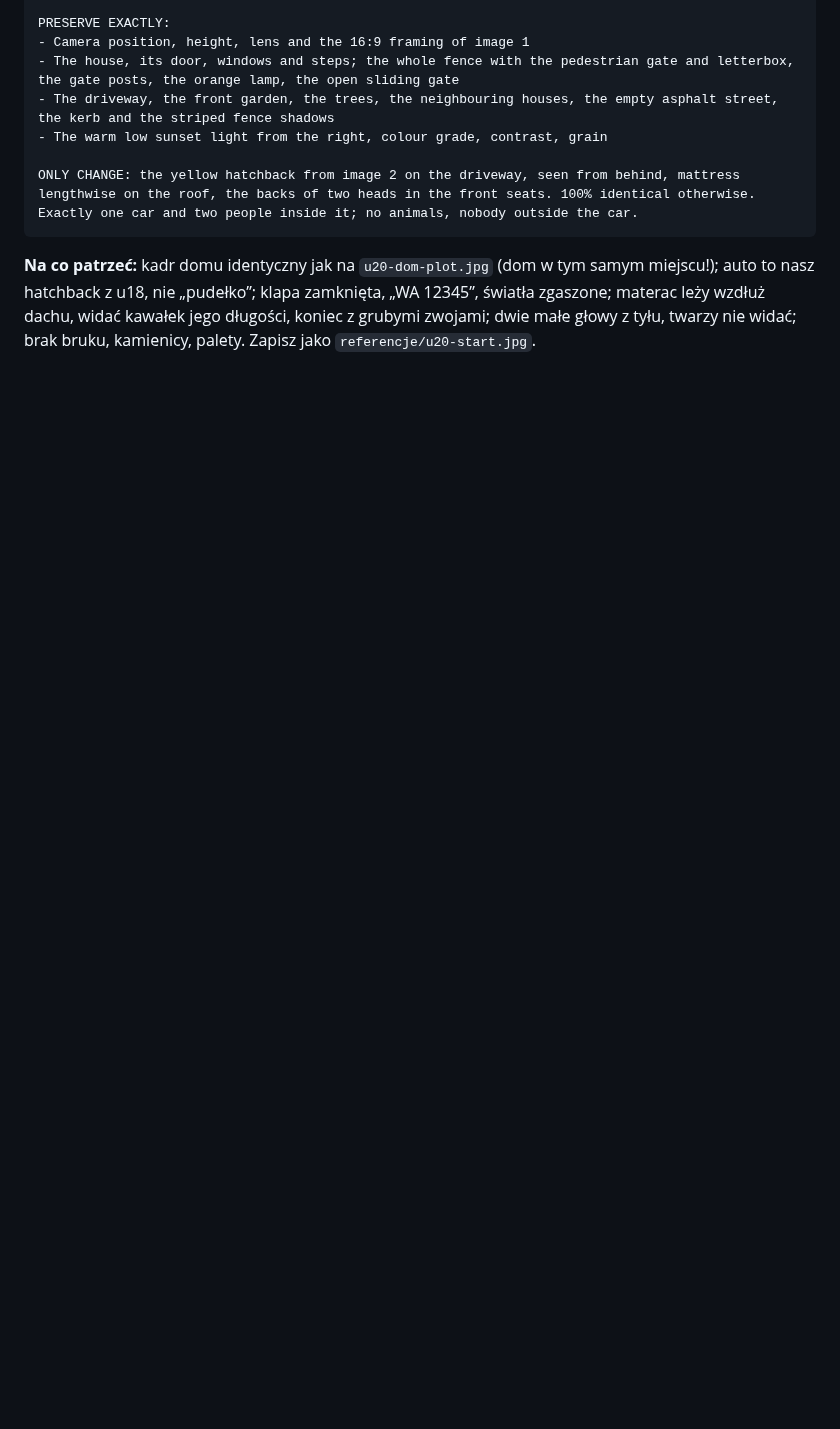
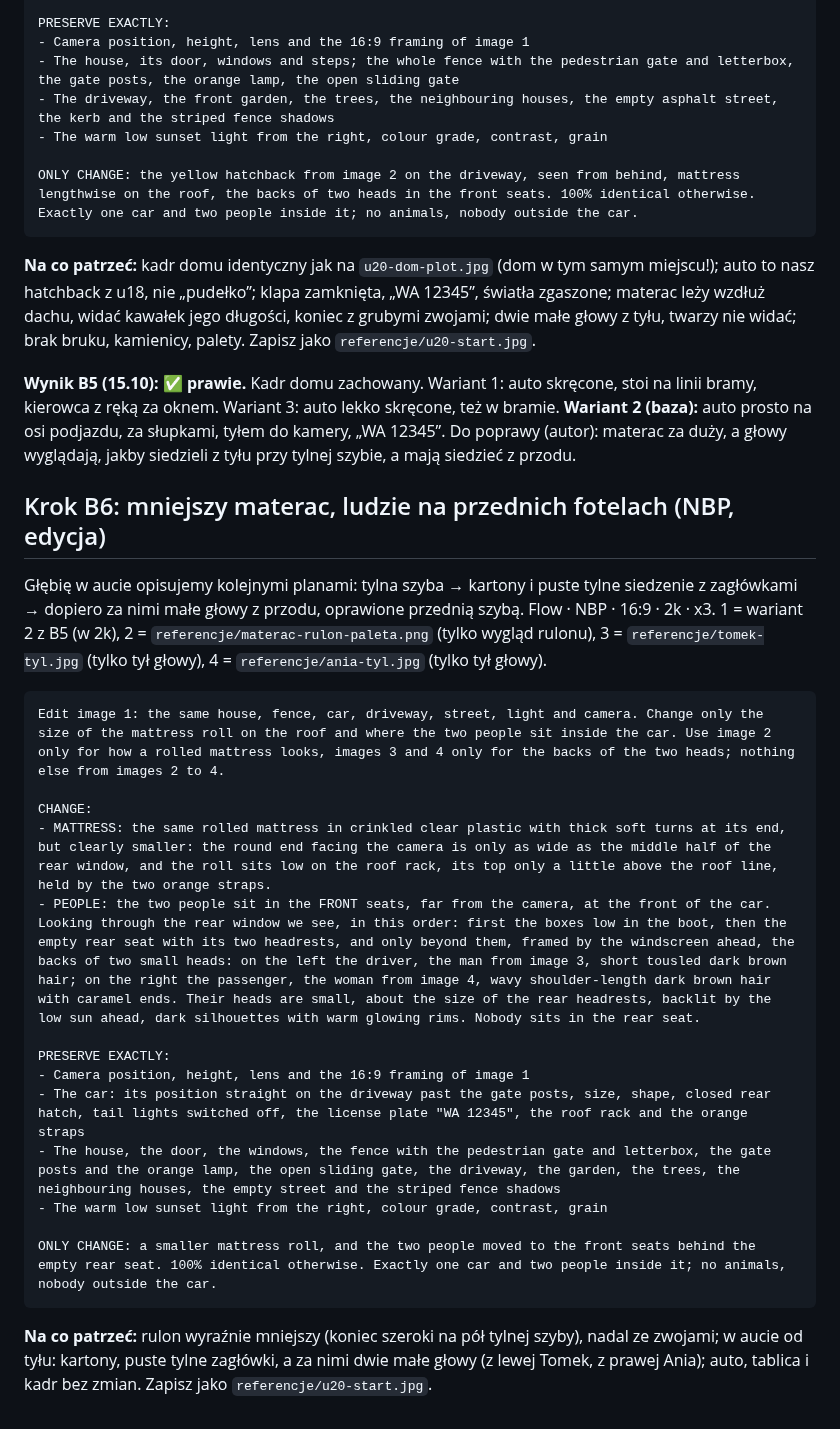
Before and after one commit to janbiodrowicz-source/Strategia-, a Markdown page: teledysk/prompty/u20-podjazd.md, the part around the change. Drawn GitHub-style; blank space fills up the shorter version.

Commit message:
u20: wynik B5 (wariant 2), krok B6 (mniejszy materac, ludzie z przodu)
Co-Authored-By: Claude Opus 5.5 <noreply@anthropic.com>
Claude-Session: https://claude.ai/code/session_016EPQYktmXUKDY56pgePcbR

````diff
--- a/teledysk/prompty/u20-podjazd.md
+++ b/teledysk/prompty/u20-podjazd.md
@@ -266,3 +266,28 @@ ONLY CHANGE: the yellow hatchback from image 2 on the driveway, seen from behind
 ```
 
 **Na co patrzeć:** kadr domu identyczny jak na `u20-dom-plot.jpg` (dom w tym samym miejscu!); auto to nasz hatchback z u18, nie „pudełko”; klapa zamknięta, „WA 12345”, światła zgaszone; materac leży wzdłuż dachu, widać kawałek jego długości, koniec z grubymi zwojami; dwie małe głowy z tyłu, twarzy nie widać; brak bruku, kamienicy, palety. Zapisz jako `referencje/u20-start.jpg`.
+
+**Wynik B5 (15.10): ✅ prawie.** Kadr domu zachowany. Wariant 1: auto skręcone, stoi na linii bramy, kierowca z ręką za oknem. Wariant 3: auto lekko skręcone, też w bramie. **Wariant 2 (baza):** auto prosto na osi podjazdu, za słupkami, tyłem do kamery, „WA 12345”. Do poprawy (autor): materac za duży, a głowy wyglądają, jakby siedzieli z tyłu przy tylnej szybie, a mają siedzieć z przodu.
+
+## Krok B6: mniejszy materac, ludzie na przednich fotelach (NBP, edycja)
+
+Głębię w aucie opisujemy kolejnymi planami: tylna szyba → kartony i puste tylne siedzenie z zagłówkami → dopiero za nimi małe głowy z przodu, oprawione przednią szybą.
+Flow · NBP · 16:9 · 2k · x3. 1 = wariant 2 z B5 (w 2k), 2 = `referencje/materac-rulon-paleta.png` (tylko wygląd rulonu), 3 = `referencje/tomek-tyl.jpg` (tylko tył głowy), 4 = `referencje/ania-tyl.jpg` (tylko tył głowy).
+
+```text
+Edit image 1: the same house, fence, car, driveway, street, light and camera. Change only the size of the mattress roll on the roof and where the two people sit inside the car. Use image 2 only for how a rolled mattress looks, images 3 and 4 only for the backs of the two heads; nothing else from images 2 to 4.
+
+CHANGE:
+- MATTRESS: the same rolled mattress in crinkled clear plastic with thick soft turns at its end, but clearly smaller: the round end facing the camera is only as wide as the middle half of the rear window, and the roll sits low on the roof rack, its top only a little above the roof line, held by the two orange straps.
+- PEOPLE: the two people sit in the FRONT seats, far from the camera, at the front of the car. Looking through the rear window we see, in this order: first the boxes low in the boot, then the empty rear seat with its two headrests, and only beyond them, framed by the windscreen ahead, the backs of two small heads: on the left the driver, the man from image 3, short tousled dark brown hair; on the right the passenger, the woman from image 4, wavy shoulder-length dark brown hair with caramel ends. Their heads are small, about the size of the rear headrests, backlit by the low sun ahead, dark silhouettes with warm glowing rims. Nobody sits in the rear seat.
+
+PRESERVE EXACTLY:
+- Camera position, height, lens and the 16:9 framing of image 1
+- The car: its position straight on the driveway past the gate posts, size, shape, closed rear hatch, tail lights switched off, the license plate "WA 12345", the roof rack and the orange straps
+- The house, the door, the windows, the fence with the pedestrian gate and letterbox, the gate posts and the orange lamp, the open sliding gate, the driveway, the garden, the trees, the neighbouring houses, the empty street and the striped fence shadows
+- The warm low sunset light from the right, colour grade, contrast, grain
+
+ONLY CHANGE: a smaller mattress roll, and the two people moved to the front seats behind the empty rear seat. 100% identical otherwise. Exactly one car and two people inside it; no animals, nobody outside the car.
+```
+
+**Na co patrzeć:** rulon wyraźnie mniejszy (koniec szeroki na pół tylnej szyby), nadal ze zwojami; w aucie od tyłu: kartony, puste tylne zagłówki, a za nimi dwie małe głowy (z lewej Tomek, z prawej Ania); auto, tablica i kadr bez zmian. Zapisz jako `referencje/u20-start.jpg`.
````
Also changed, not shown: teledysk/STATUS.md (+1 -1 lines).
